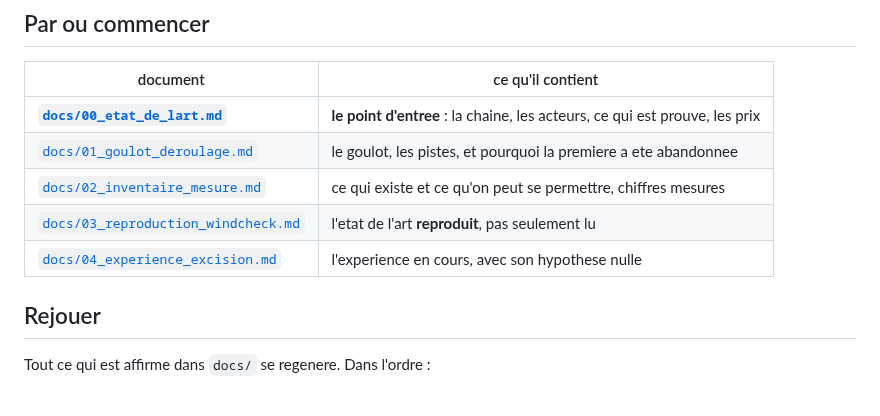
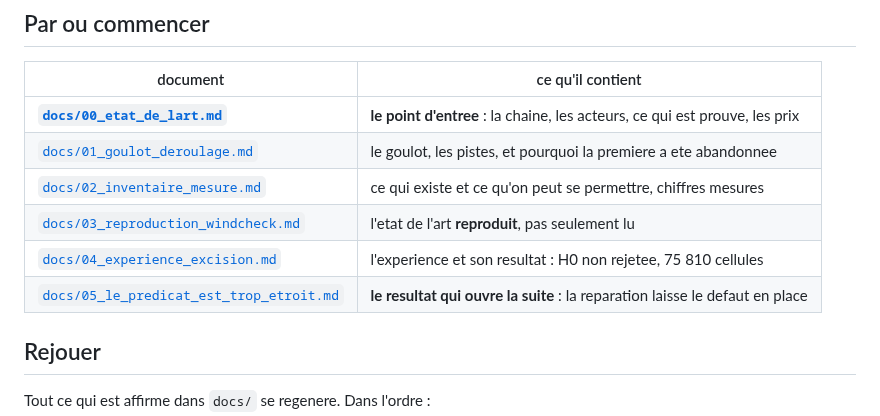
Before and after one commit to MasterLaplace/LplVesuvius, a Markdown page: README.md, the part around the change. GitHub-like rendering.

Commit message:
resultat(vesuvius): le predicat verifie est plus etroit que le defaut

```diff
--- a/README.md
+++ b/README.md
@@ -128,7 +128,8 @@ ce que `SourceV1` existe pour porter.
 | [`docs/01_goulot_deroulage.md`](docs/01_goulot_deroulage.md) | le goulot, les pistes, et pourquoi la premiere a ete abandonnee |
 | [`docs/02_inventaire_mesure.md`](docs/02_inventaire_mesure.md) | ce qui existe et ce qu'on peut se permettre, chiffres mesures |
 | [`docs/03_reproduction_windcheck.md`](docs/03_reproduction_windcheck.md) | l'etat de l'art **reproduit**, pas seulement lu |
-| [`docs/04_experience_excision.md`](docs/04_experience_excision.md) | l'experience en cours, avec son hypothese nulle |
+| [`docs/04_experience_excision.md`](docs/04_experience_excision.md) | l'experience et son resultat : H0 non rejetee, 75 810 cellules |
+| [`docs/05_le_predicat_est_trop_etroit.md`](docs/05_le_predicat_est_trop_etroit.md) | **le resultat qui ouvre la suite** : la reparation laisse le defaut en place |
 
 ## Rejouer
 
```
Also changed, not shown: docs/05_le_predicat_est_trop_etroit.md (added, +112 -0 lines).
